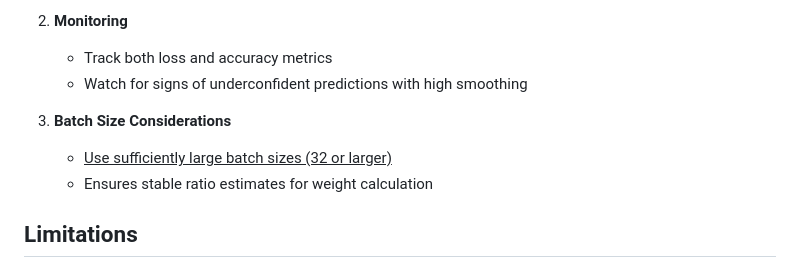
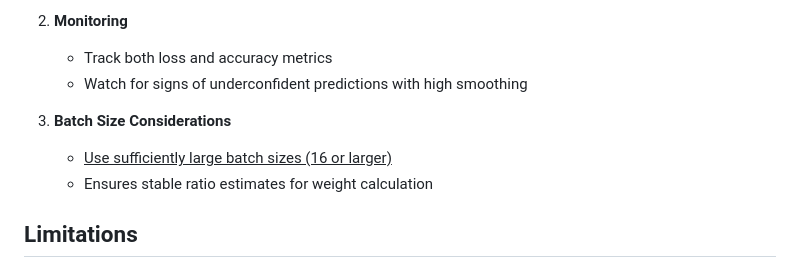
Before and after one commit to grfiv/ChestX-ray14, a Markdown page: README.md, the part around the change. GitHub-like rendering.

Commit message:
min batch size set to 16
The best batch size for AUC was 16

```diff
--- a/README.md
+++ b/README.md
@@ -171,7 +171,7 @@ The loss computation follows this formula:
    - Watch for signs of underconfident predictions with high smoothing
 
 3. **Batch Size Considerations**
-   - <u>Use sufficiently large batch sizes (32 or larger)</u>
+   - <u>Use sufficiently large batch sizes (16 or larger)</u>
    - Ensures stable ratio estimates for weight calculation
 
 ## Limitations
```
